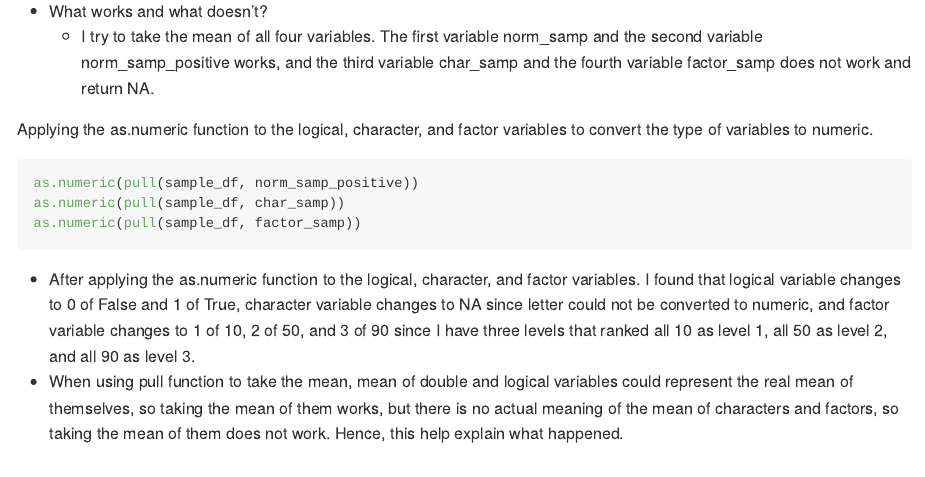
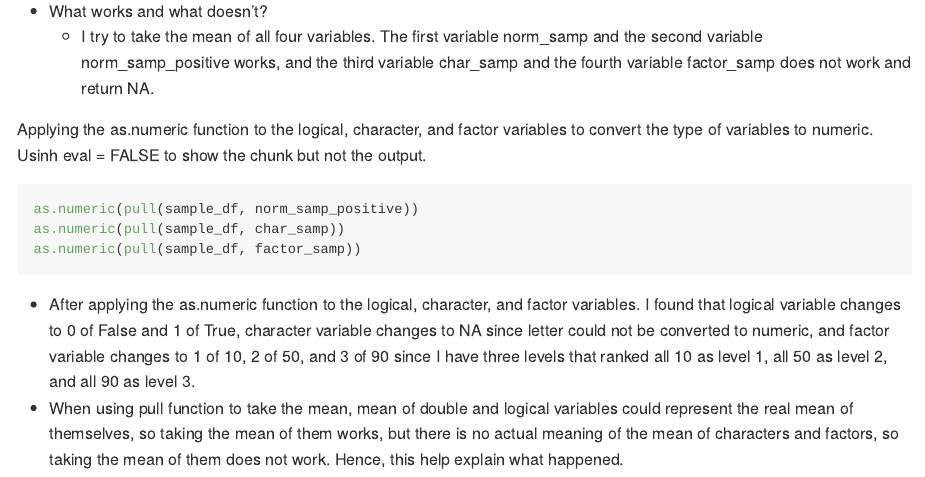
Before and after one commit to yz4436/p8105_hw1_yz4436, an R Markdown document (p8105_hw1_yz4436.Rmd): the page in a window 1100 px wide, from 2000 px down. The pictures show the output file p8105_hw1_yz4436.md that the author committed with the source, drawn offline in the style of GitHub; long lines of code are wrapped.

Commit message:
Add some missed explaination for problem 2

````diff
--- a/p8105_hw1_yz4436.Rmd
+++ b/p8105_hw1_yz4436.Rmd
@@ -56,7 +56,7 @@ mean(pull(sample_df, factor_samp))
 * What works and what doesn’t?
   * I try to take the mean of all four variables. The first variable norm_samp and the second variable norm_samp_positive works, and the third variable char_samp and the fourth variable factor_samp does not work and return NA.
 
-Applying the as.numeric function to the logical, character, and factor variables to convert the type of variables to numeric.
+Applying the as.numeric function to the logical, character, and factor variables to convert the type of variables to numeric. Usinh eval = FALSE to show the chunk but not the output.
 ```{r, eval = FALSE}
 as.numeric(pull(sample_df, norm_samp_positive))
 as.numeric(pull(sample_df, char_samp))
````
Also changed, not shown: p8105_hw1_yz4436.md.
